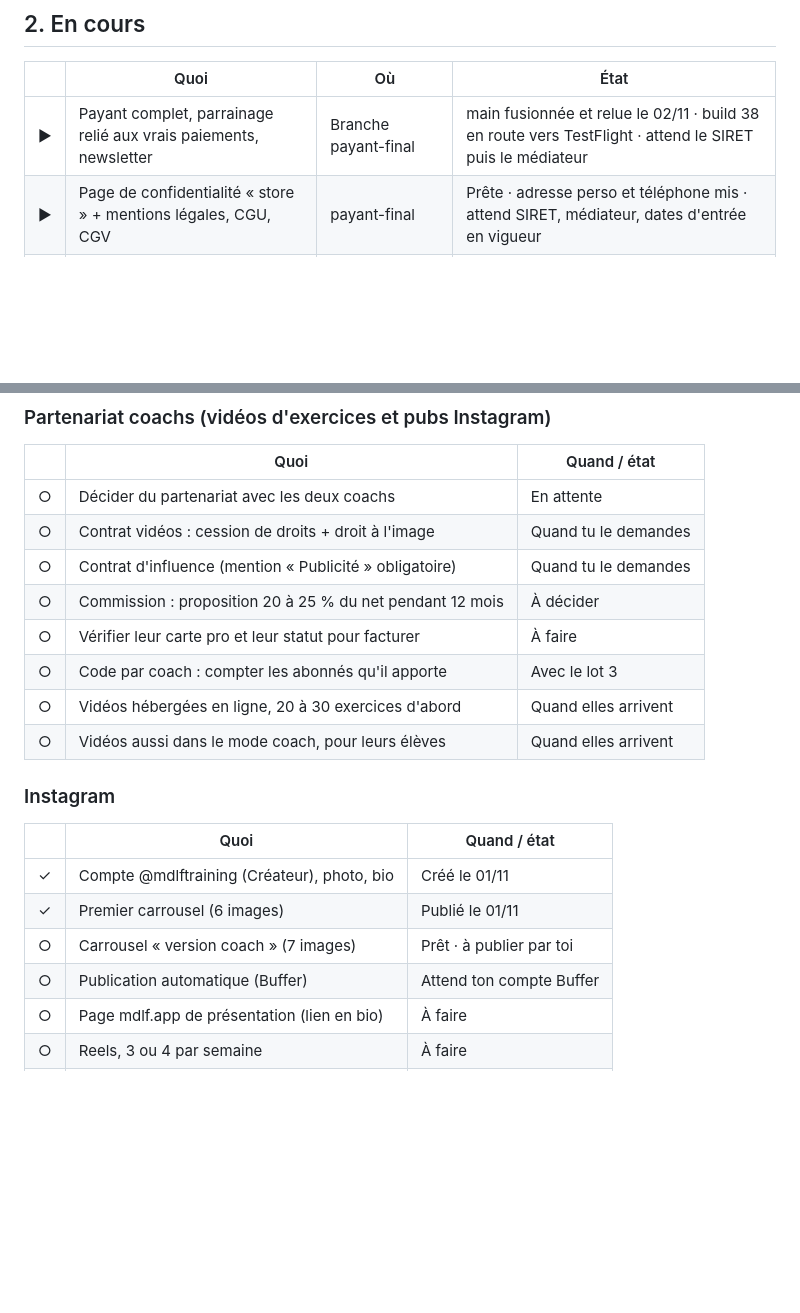
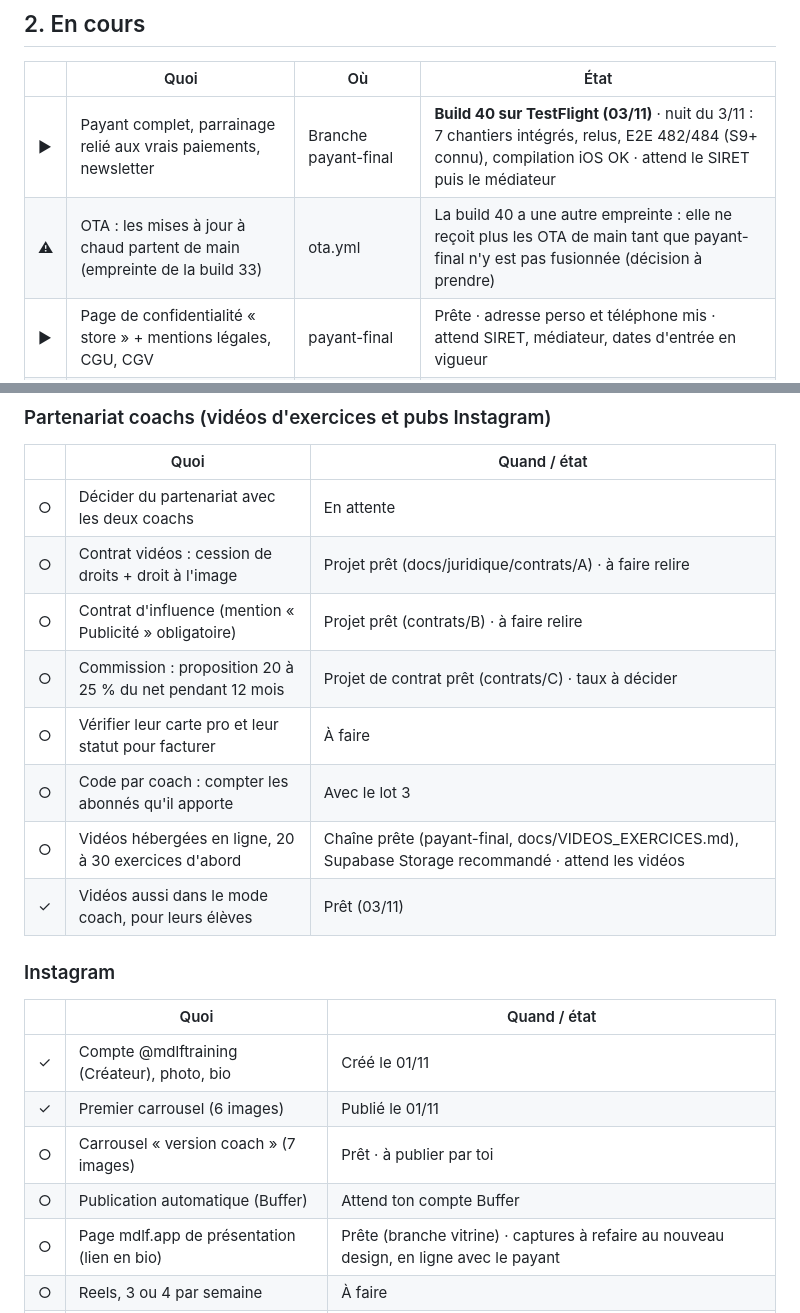
Before and after one commit to Maxencedlff/Muscu, a Markdown page: docs/FEUILLE_DE_ROUTE.md, 2 parts joined by grey strips. GitHub-like rendering; blank space fills up the shorter version.

```diff
--- a/docs/FEUILLE_DE_ROUTE.md
+++ b/docs/FEUILLE_DE_ROUTE.md
@@ -199,7 +199,8 @@ ppl-v104 = numéro de version du cache de l'app (il monte à chaque changement d
 
 |   | Quoi                                                                     | Où                     | État                                   |
 |---|--------------------------------------------------------------------------|------------------------|----------------------------------------|
-| ▶ | Payant complet, parrainage relié aux vrais paiements, newsletter         | Branche payant-final   | main fusionnée et relue le 02/11 · build 38 en route vers TestFlight · attend le SIRET puis le médiateur |
+| ▶ | Payant complet, parrainage relié aux vrais paiements, newsletter         | Branche payant-final   | **Build 40 sur TestFlight (03/11)** · nuit du 3/11 : 7 chantiers intégrés, relus, E2E 482/484 (S9+ connu), compilation iOS OK · attend le SIRET puis le médiateur |
+| ⚠ | OTA : les mises à jour à chaud partent de main (empreinte de la build 33) | ota.yml | La build 40 a une autre empreinte : elle ne reçoit plus les OTA de main tant que payant-final n'y est pas fusionnée (décision à prendre) |
 | ▶ | Page de confidentialité « store » + mentions légales, CGU, CGV          | payant-final           | Prête · adresse perso et téléphone mis · attend SIRET, médiateur, dates d'entrée en vigueur |
 | ▶ | Strava                                                                    | Branche nuit-integration | En sommeil, rallumé par une build    |
 
@@ -261,13 +262,13 @@ ppl-v104 = numéro de version du cache de l'app (il monte à chaque changement d
 |   | Quoi                                                      | Quand / état         |
 |---|-----------------------------------------------------------|----------------------|
 | ○ | Décider du partenariat avec les deux coachs               | En attente           |
-| ○ | Contrat vidéos : cession de droits + droit à l'image      | Quand tu le demandes |
-| ○ | Contrat d'influence (mention « Publicité » obligatoire)   | Quand tu le demandes |
-| ○ | Commission : proposition 20 à 25 % du net pendant 12 mois | À décider            |
+| ○ | Contrat vidéos : cession de droits + droit à l'image      | Projet prêt (docs/juridique/contrats/A) · à faire relire |
+| ○ | Contrat d'influence (mention « Publicité » obligatoire)   | Projet prêt (contrats/B) · à faire relire |
+| ○ | Commission : proposition 20 à 25 % du net pendant 12 mois | Projet de contrat prêt (contrats/C) · taux à décider |
 | ○ | Vérifier leur carte pro et leur statut pour facturer      | À faire              |
 | ○ | Code par coach : compter les abonnés qu'il apporte        | Avec le lot 3        |
-| ○ | Vidéos hébergées en ligne, 20 à 30 exercices d'abord      | Quand elles arrivent |
-| ○ | Vidéos aussi dans le mode coach, pour leurs élèves        | Quand elles arrivent |
+| ○ | Vidéos hébergées en ligne, 20 à 30 exercices d'abord      | Chaîne prête (payant-final, docs/VIDEOS_EXERCICES.md), Supabase Storage recommandé · attend les vidéos |
+| ✓ | Vidéos aussi dans le mode coach, pour leurs élèves        | Prêt (03/11)         |
 
 ### Instagram
 
@@ -277,7 +278,7 @@ ppl-v104 = numéro de version du cache de l'app (il monte à chaque changement d
 | ✓ | Premier carrousel (6 images)               | Publié le 01/11        |
 | ○ | Carrousel « version coach » (7 images)     | Prêt · à publier par toi |
 | ○ | Publication automatique (Buffer)           | Attend ton compte Buffer |
-| ○ | Page mdlf.app de présentation (lien en bio) | À faire               |
+| ○ | Page mdlf.app de présentation (lien en bio) | Prête (branche vitrine) · captures à refaire au nouveau design, en ligne avec le payant |
 | ○ | Reels, 3 ou 4 par semaine                  | À faire                |
 | ○ | 5 à 10 petits créateurs contre codes à vie | Dès la précommande     |
 | ○ | Pub payante sur un Reel qui a déjà marché  | Jamais avant la sortie |
```
Also changed, not shown: other parts of docs/FEUILLE_DE_ROUTE.md (+10 -10 lines).
